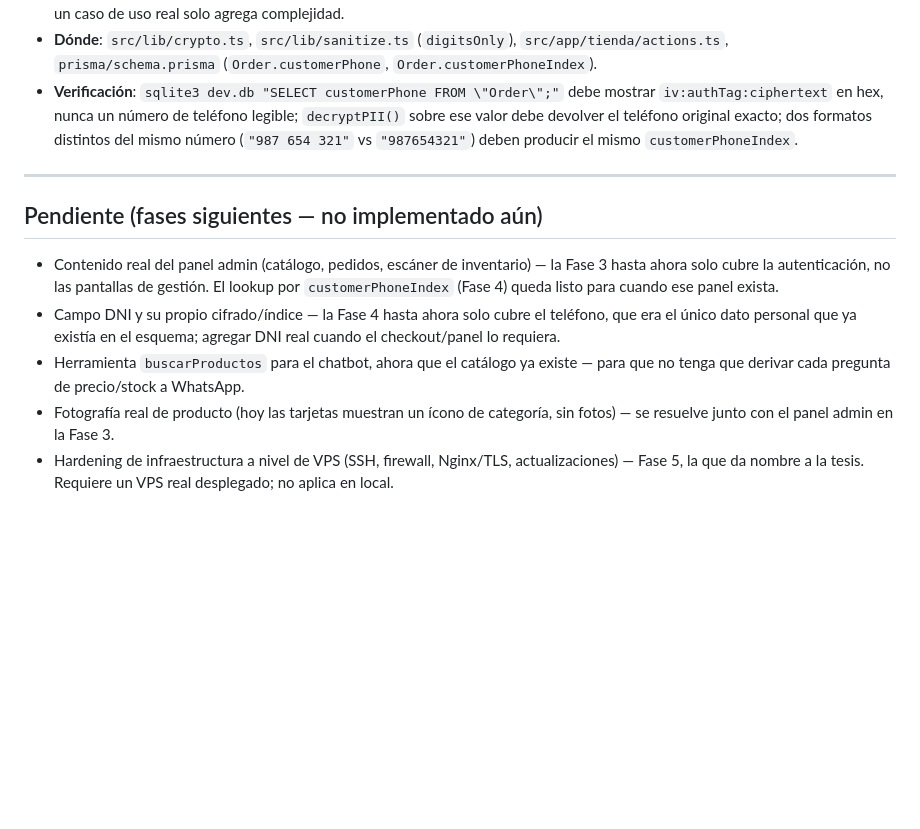
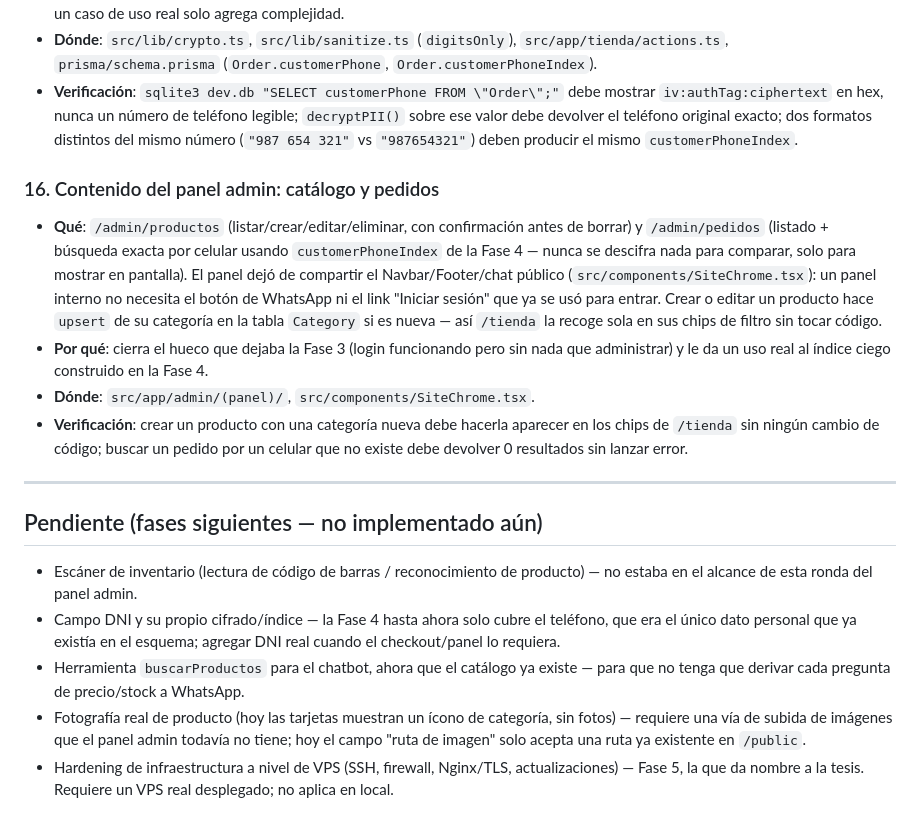
Before and after one commit to zarateaz/infosistelv2, a Markdown page: docs/security/hardening-log.md, the part around the change. GitHub-like rendering; blank space fills up the shorter version.

Commit message:
docs: registrar el catálogo/pedidos del panel admin en el hardening log
Co-Authored-By: Claude Sonnet 5 <noreply@anthropic.com>
Claude-Session: https://claude.ai/code/session_011wirf3wUv7cY4F1XSQwnqw

```diff
--- a/docs/security/hardening-log.md
+++ b/docs/security/hardening-log.md
@@ -197,18 +197,33 @@ vive en el código, y **cómo verificarlo**.
   valor debe devolver el teléfono original exacto; dos formatos distintos del mismo número
   (`"987 654 321"` vs `"987654321"`) deben producir el mismo `customerPhoneIndex`.
 
+### 16. Contenido del panel admin: catálogo y pedidos
+- **Qué**: `/admin/productos` (listar/crear/editar/eliminar, con confirmación antes de borrar) y
+  `/admin/pedidos` (listado + búsqueda exacta por celular usando `customerPhoneIndex` de la
+  Fase 4 — nunca se descifra nada para comparar, solo para mostrar en pantalla). El panel dejó de
+  compartir el Navbar/Footer/chat público (`src/components/SiteChrome.tsx`): un panel interno no
+  necesita el botón de WhatsApp ni el link "Iniciar sesión" que ya se usó para entrar. Crear o
+  editar un producto hace `upsert` de su categoría en la tabla `Category` si es nueva — así
+  `/tienda` la recoge sola en sus chips de filtro sin tocar código.
+- **Por qué**: cierra el hueco que dejaba la Fase 3 (login funcionando pero sin nada que
+  administrar) y le da un uso real al índice ciego construido en la Fase 4.
+- **Dónde**: `src/app/admin/(panel)/`, `src/components/SiteChrome.tsx`.
+- **Verificación**: crear un producto con una categoría nueva debe hacerla aparecer en los chips
+  de `/tienda` sin ningún cambio de código; buscar un pedido por un celular que no existe debe
+  devolver 0 resultados sin lanzar error.
+
 ---
 
 ## Pendiente (fases siguientes — no implementado aún)
-- Contenido real del panel admin (catálogo, pedidos, escáner de inventario) — la Fase 3 hasta
-  ahora solo cubre la autenticación, no las pantallas de gestión. El lookup por
-  `customerPhoneIndex` (Fase 4) queda listo para cuando ese panel exista.
+- Escáner de inventario (lectura de código de barras / reconocimiento de producto) — no estaba en
+  el alcance de esta ronda del panel admin.
 - Campo DNI y su propio cifrado/índice — la Fase 4 hasta ahora solo cubre el teléfono, que era el
   único dato personal que ya existía en el esquema; agregar DNI real cuando el checkout/panel lo
   requiera.
 - Herramienta `buscarProductos` para el chatbot, ahora que el catálogo ya existe — para que no
   tenga que derivar cada pregunta de precio/stock a WhatsApp.
-- Fotografía real de producto (hoy las tarjetas muestran un ícono de categoría, sin fotos) — se
-  resuelve junto con el panel admin en la Fase 3.
+- Fotografía real de producto (hoy las tarjetas muestran un ícono de categoría, sin fotos) —
+  requiere una vía de subida de imágenes que el panel admin todavía no tiene; hoy el campo
+  "ruta de imagen" solo acepta una ruta ya existente en `/public`.
 - Hardening de infraestructura a nivel de VPS (SSH, firewall, Nginx/TLS, actualizaciones) — Fase 5,
   la que da nombre a la tesis. Requiere un VPS real desplegado; no aplica en local.
```
